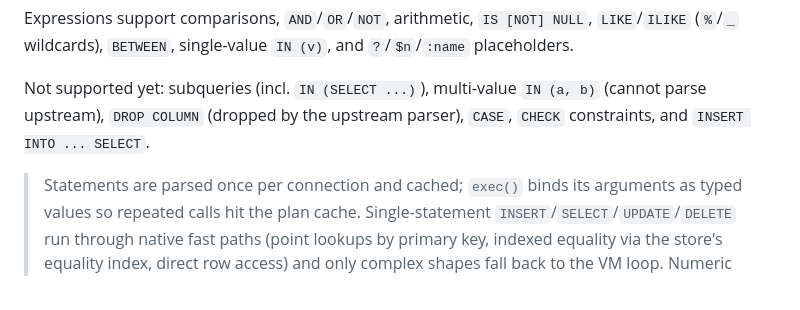
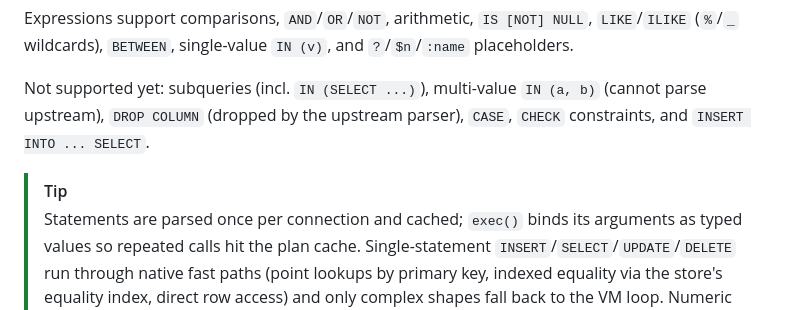
Before and after one commit to openpeeps/boogie, a Markdown page: README.md, the part around the change. Rendered like a GitHub page.

Commit message:
docs: plan-cache note as TIP callout

```diff
--- a/README.md
+++ b/README.md
@@ -339,6 +339,7 @@ Not supported yet: subqueries (incl. `IN (SELECT ...)`), multi-value
 `IN (a, b)` (cannot parse upstream), `DROP COLUMN` (dropped by the
 upstream parser), `CASE`, `CHECK` constraints, and `INSERT INTO ... SELECT`.
 
+> [!TIP]
 > Statements are parsed once per connection and cached; `exec()` binds its
 > arguments as typed values so repeated calls hit the plan cache.
 > Single-statement `INSERT`/`SELECT`/`UPDATE`/`DELETE` run through native
```
